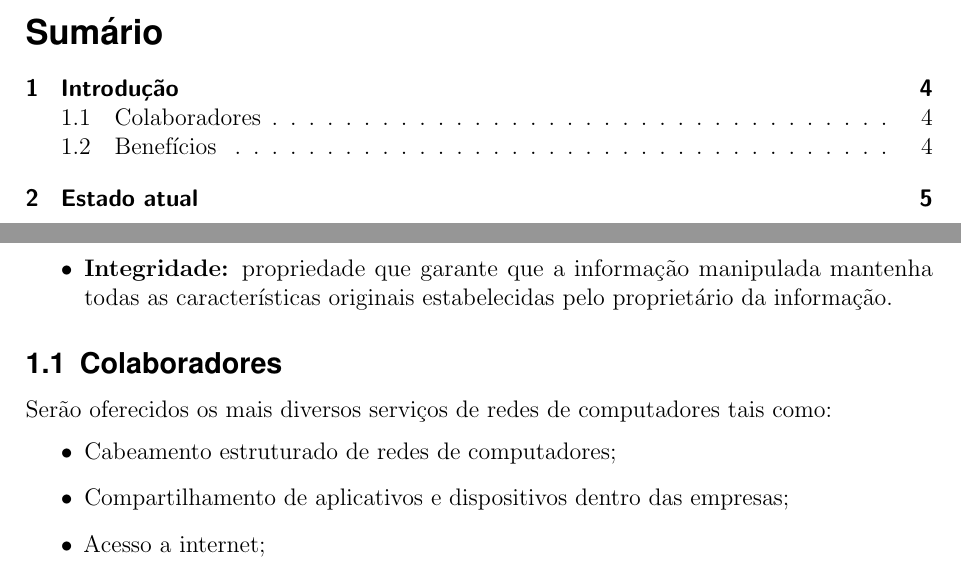
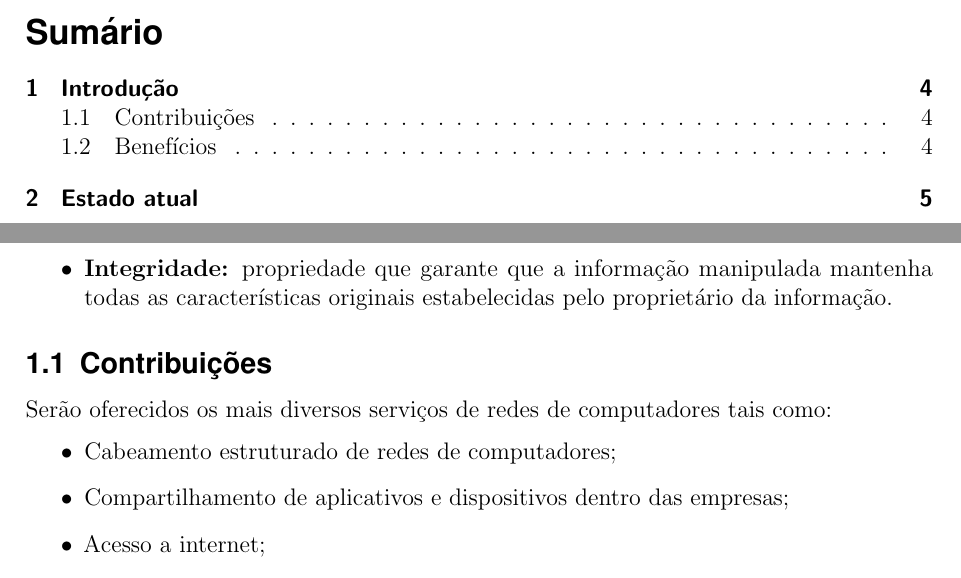
Before and after one commit to projetocabeamento2016/trabalho, a LaTeX document (ProjetoCabeamento.tex): two parts of pages 3 and 4 of 12, joined at a grey line, cut so that both start at the same text. Compiled offline with pdfLaTeX.

Commit message:
Introdução

```diff
--- a/ProjetoCabeamento.tex
+++ b/ProjetoCabeamento.tex
@@ -175,7 +175,7 @@ O projeto se propõe, através de uma rede de computadores: servidores, shitches
 \item  \textbf{Disponibilidade:} Prevenir interrupções na operação da rede através de um plano de contingencia;
 \item \textbf{Integridade:} propriedade que garante que a informação manipulada mantenha todas as características originais estabelecidas pelo proprietário da informação.
 \end{itemize}
-\subsection{Colaboradores}
+\subsection{Contribuições}
 Serão oferecidos os mais diversos serviços de redes de computadores tais como:
 \begin{itemize}
 \item Cabeamento estruturado de redes de computadores;
```
Also changed, not shown: ProjetoCabeamento.pdf, 4 other files.
